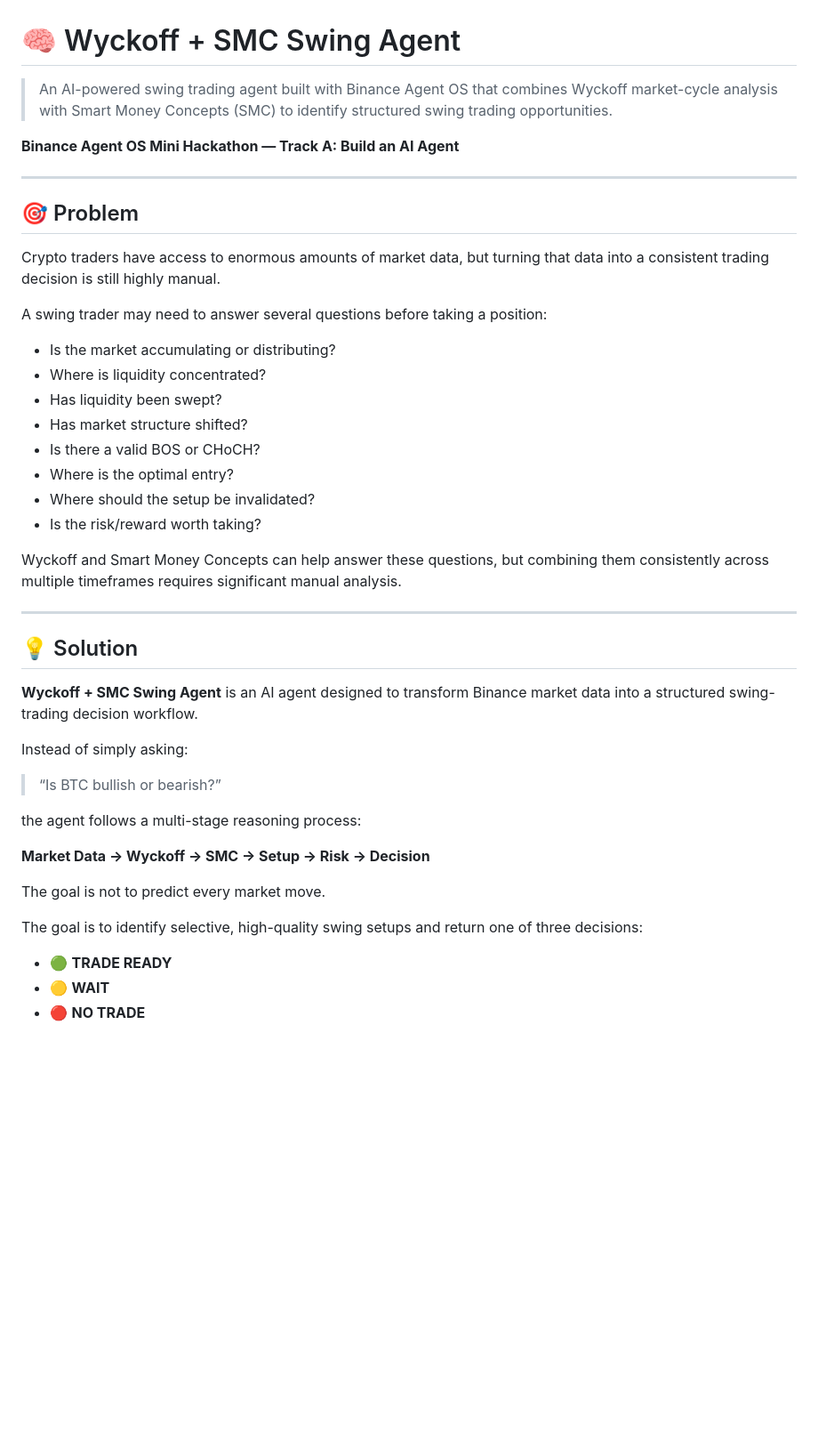
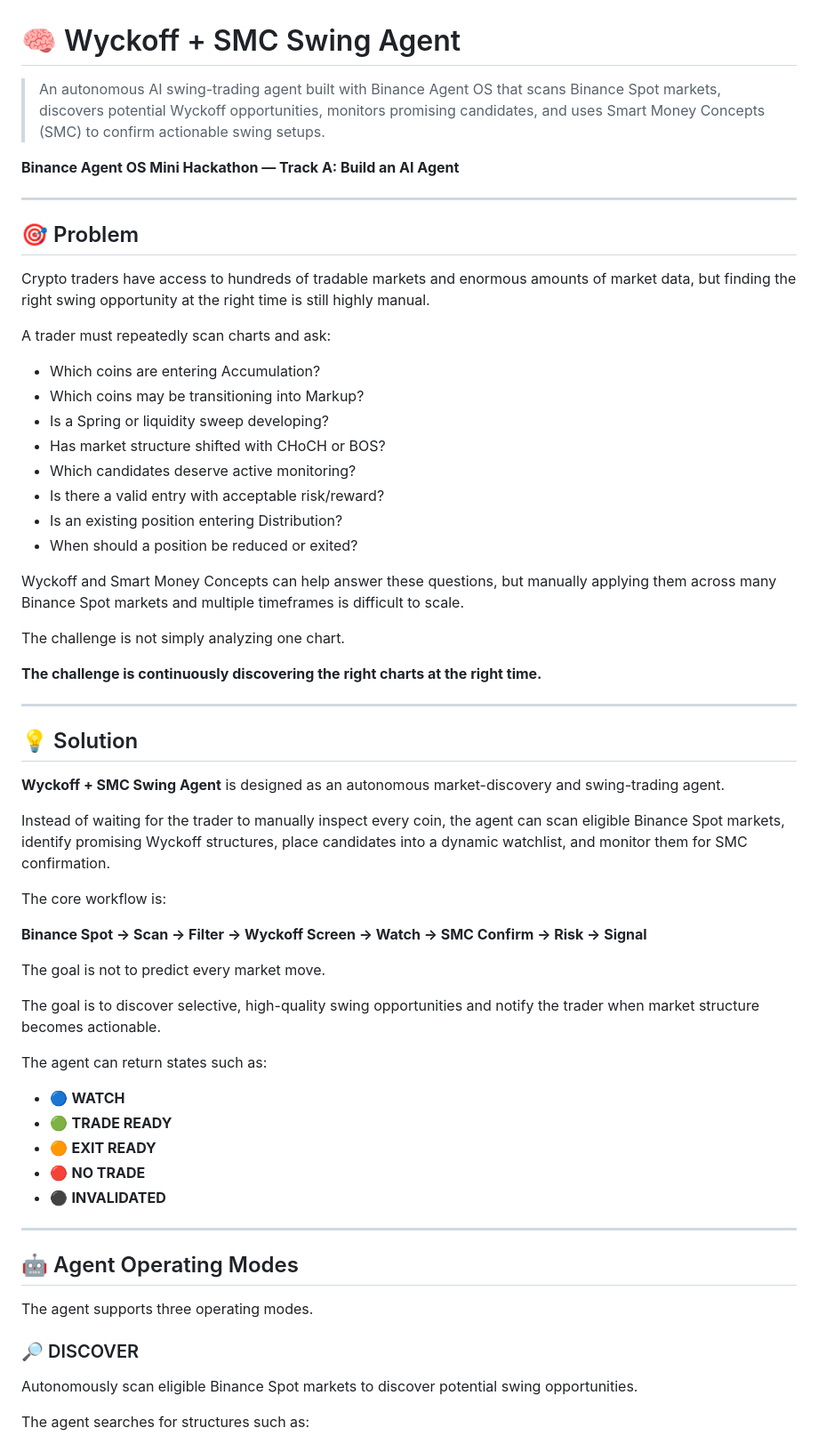
Before and after one commit to superfual/Wyckoff-smc-swing-agent, a Markdown page: README.md, the part around one of its changes. Shown at 89% size. Rendered like a GitHub page; blank space fills up the shorter version.

Commit message:
Update README for autonomous market discovery

```diff
--- a/README.md
+++ b/README.md
@@ -1,6 +1,6 @@
 # 🧠 Wyckoff + SMC Swing Agent
 
-> An AI-powered swing trading agent built with Binance Agent OS that combines Wyckoff market-cycle analysis with Smart Money Concepts (SMC) to identify structured swing trading opportunities.
+> An autonomous AI swing-trading agent built with Binance Agent OS that scans Binance Spot markets, discovers potential Wyckoff opportunities, monitors promising candidates, and uses Smart Money Concepts (SMC) to confirm actionable swing setups.
 
 **Binance Agent OS Mini Hackathon — Track A: Build an AI Agent**
 
@@ -8,39 +8,58 @@
 
 ## 🎯 Problem
 
-Crypto traders have access to enormous amounts of market data, but turning that data into a consistent trading decision is still highly manual.
+Crypto traders have access to hundreds of tradable markets and enormous amounts of market data, but finding the right swing opportunity at the right time is still highly manual.
 
-A swing trader may need to answer several questions before taking a position:
+A trader must repeatedly scan charts and ask:
 
-- Is the market accumulating or distributing?
-- Where is liquidity concentrated?
-- Has liquidity been swept?
-- Has market structure shifted?
-- Is there a valid BOS or CHoCH?
-- Where is the optimal entry?
-- Where should the setup be invalidated?
-- Is the risk/reward worth taking?
+- Which coins are entering Accumulation?
+- Which coins may be transitioning into Markup?
+- Is a Spring or liquidity sweep developing?
+- Has market structure shifted with CHoCH or BOS?
+- Which candidates deserve active monitoring?
+- Is there a valid entry with acceptable risk/reward?
+- Is an existing position entering Distribution?
+- When should a position be reduced or exited?
 
-Wyckoff and Smart Money Concepts can help answer these questions, but combining them consistently across multiple timeframes requires significant manual analysis.
+Wyckoff and Smart Money Concepts can help answer these questions, but manually applying them across many Binance Spot markets and multiple timeframes is difficult to scale.
+
+The challenge is not simply analyzing one chart.
+
+**The challenge is continuously discovering the right charts at the right time.**
 
 ---
 
 ## 💡 Solution
 
-**Wyckoff + SMC Swing Agent** is an AI agent designed to transform Binance market data into a structured swing-trading decision workflow.
+**Wyckoff + SMC Swing Agent** is designed as an autonomous market-discovery and swing-trading agent.
 
-Instead of simply asking:
+Instead of waiting for the trader to manually inspect every coin, the agent can scan eligible Binance Spot markets, identify promising Wyckoff structures, place candidates into a dynamic watchlist, and monitor them for SMC confirmation.
 
-> “Is BTC bullish or bearish?”
+The core workflow is:
 
-the agent follows a multi-stage reasoning process:
-
-**Market Data → Wyckoff → SMC → Setup → Risk → Decision**
+**Binance Spot → Scan → Filter → Wyckoff Screen → Watch → SMC Confirm → Risk → Signal**
 
 The goal is not to predict every market move.
 
-The goal is to identify selective, high-quality swing setups and return one of three decisions:
+The goal is to discover selective, high-quality swing opportunities and notify the trader when market structure becomes actionable.
 
+The agent can return states such as:
+
+- 🔵 **WATCH**
 - 🟢 **TRADE READY**
-- 🟡 **WAIT**
+- 🟠 **EXIT READY**
 - 🔴 **NO TRADE**
+- ⚫ **INVALIDATED**
+
+---
+
+## 🤖 Agent Operating Modes
+
+The agent supports three operating modes.
+
+### 🔎 DISCOVER
+
+Autonomously scan eligible Binance Spot markets to discover potential swing opportunities.
+
+The agent searches for structures such as:
+
```
Also changed, not shown: other parts of README.md (+289 -80 lines).
